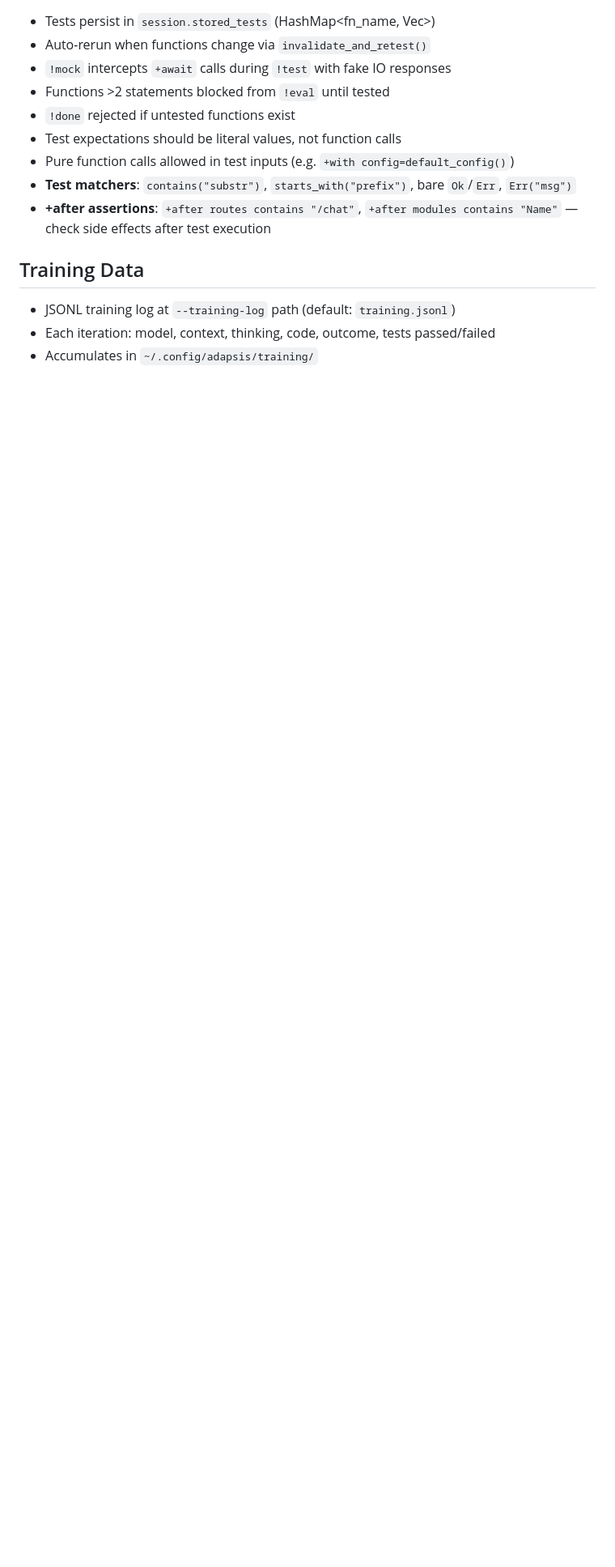
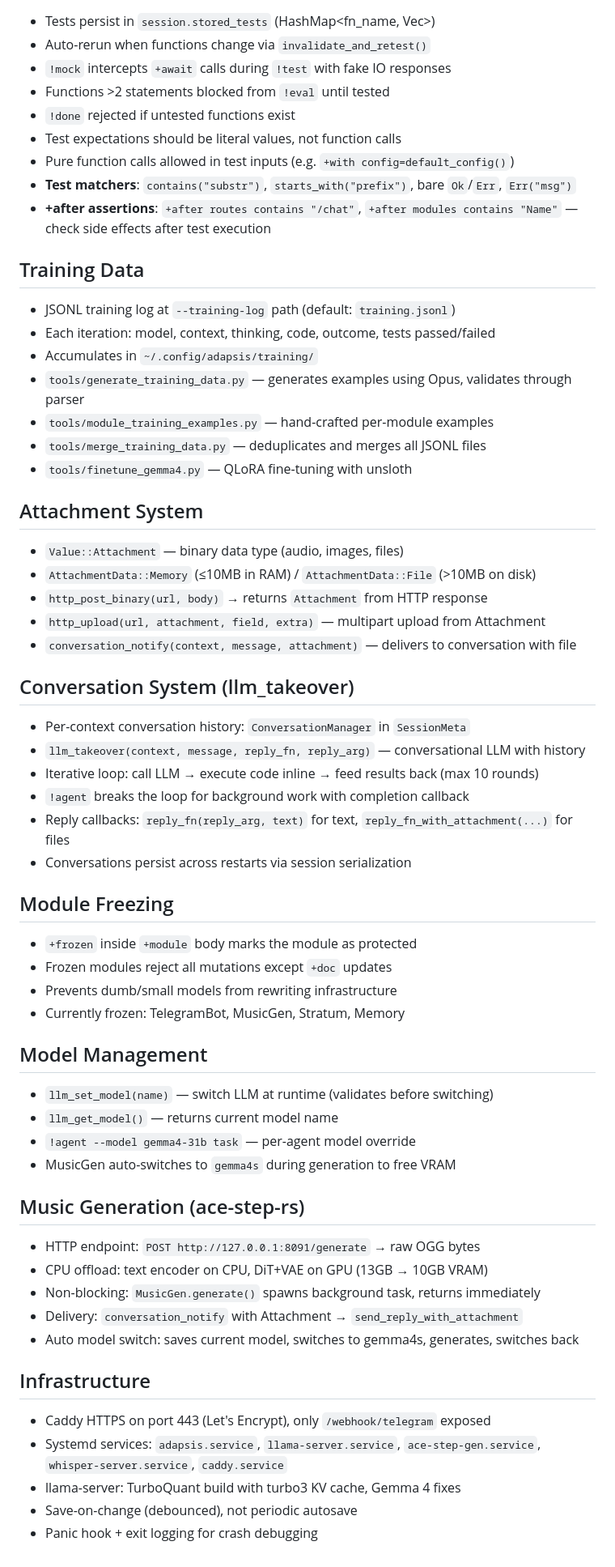
Before and after one commit to Marenz/adapsis, a Markdown page: AGENTS.md, the part around the change. Shown at 81% size. GitHub-like rendering; blank space fills up the shorter version.

Commit message:
Update AGENTS.md with new architecture
Added sections: Attachment system, conversation system (llm_takeover),
module freezing, model management, music generation pipeline,
infrastructure setup, training data tools.

```diff
--- a/AGENTS.md
+++ b/AGENTS.md
@@ -167,3 +167,48 @@ web/
 - JSONL training log at `--training-log` path (default: `training.jsonl`)
 - Each iteration: model, context, thinking, code, outcome, tests passed/failed
 - Accumulates in `~/.config/adapsis/training/`
+- `tools/generate_training_data.py` — generates examples using Opus, validates through parser
+- `tools/module_training_examples.py` — hand-crafted per-module examples
+- `tools/merge_training_data.py` — deduplicates and merges all JSONL files
+- `tools/finetune_gemma4.py` — QLoRA fine-tuning with unsloth
+
+## Attachment System
+- `Value::Attachment` — binary data type (audio, images, files)
+- `AttachmentData::Memory` (≤10MB in RAM) / `AttachmentData::File` (>10MB on disk)
+- `http_post_binary(url, body)` → returns `Attachment` from HTTP response
+- `http_upload(url, attachment, field, extra)` — multipart upload from Attachment
+- `conversation_notify(context, message, attachment)` — delivers to conversation with file
+
+## Conversation System (llm_takeover)
+- Per-context conversation history: `ConversationManager` in `SessionMeta`
+- `llm_takeover(context, message, reply_fn, reply_arg)` — conversational LLM with history
+- Iterative loop: call LLM → execute code inline → feed results back (max 10 rounds)
+- `!agent` breaks the loop for background work with completion callback
+- Reply callbacks: `reply_fn(reply_arg, text)` for text, `reply_fn_with_attachment(...)` for files
+- Conversations persist across restarts via session serialization
+
+## Module Freezing
+- `+frozen` inside `+module` body marks the module as protected
+- Frozen modules reject all mutations except `+doc` updates
+- Prevents dumb/small models from rewriting infrastructure
+- Currently frozen: TelegramBot, MusicGen, Stratum, Memory
+
+## Model Management
+- `llm_set_model(name)` — switch LLM at runtime (validates before switching)
+- `llm_get_model()` — returns current model name
+- `!agent --model gemma4-31b task` — per-agent model override
+- MusicGen auto-switches to `gemma4s` during generation to free VRAM
+
+## Music Generation (ace-step-rs)
+- HTTP endpoint: `POST http://127.0.0.1:8091/generate` → raw OGG bytes
+- CPU offload: text encoder on CPU, DiT+VAE on GPU (13GB → 10GB VRAM)
+- Non-blocking: `MusicGen.generate()` spawns background task, returns immediately
+- Delivery: `conversation_notify` with Attachment → `send_reply_with_attachment`
+- Auto model switch: saves current model, switches to gemma4s, generates, switches back
+
+## Infrastructure
+- Caddy HTTPS on port 443 (Let's Encrypt), only `/webhook/telegram` exposed
+- Systemd services: `adapsis.service`, `llama-server.service`, `ace-step-gen.service`, `whisper-server.service`, `caddy.service`
+- llama-server: TurboQuant build with turbo3 KV cache, Gemma 4 fixes
+- Save-on-change (debounced), not periodic autosave
+- Panic hook + exit logging for crash debugging
```
